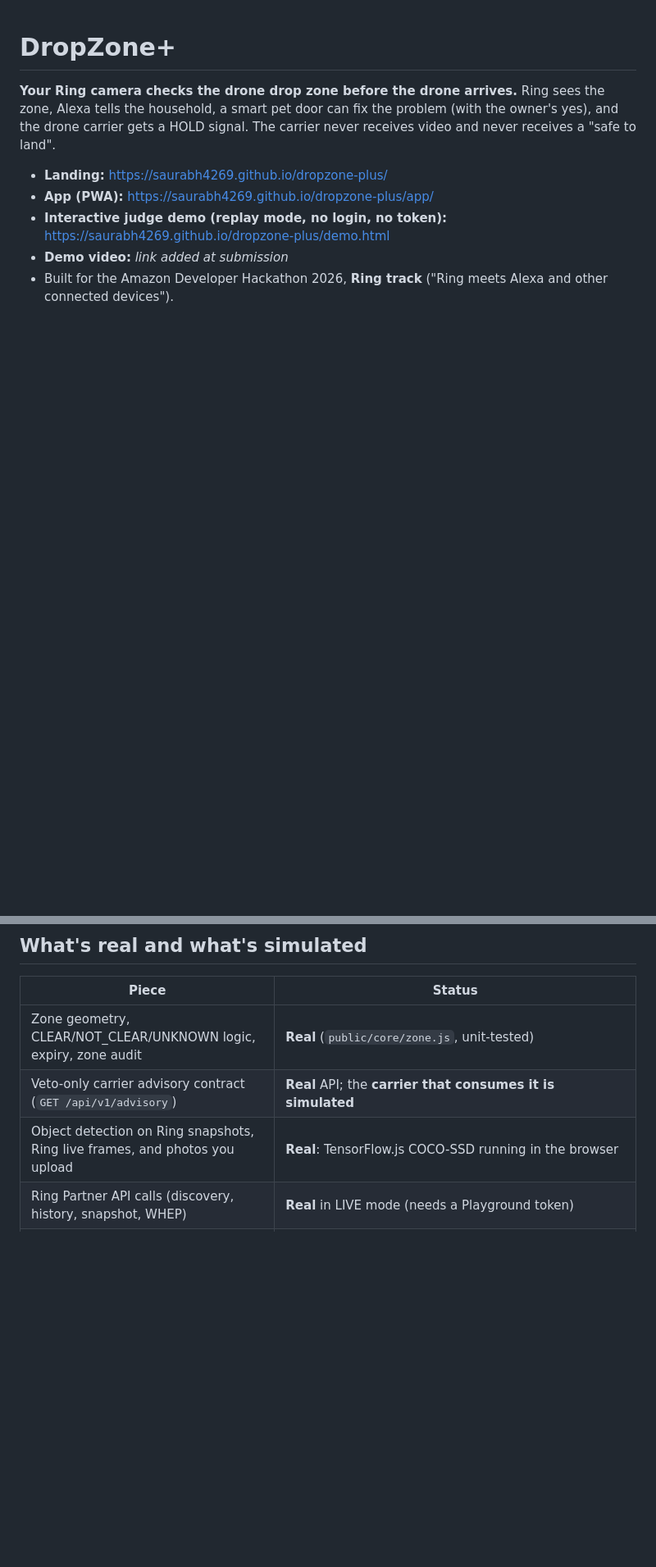
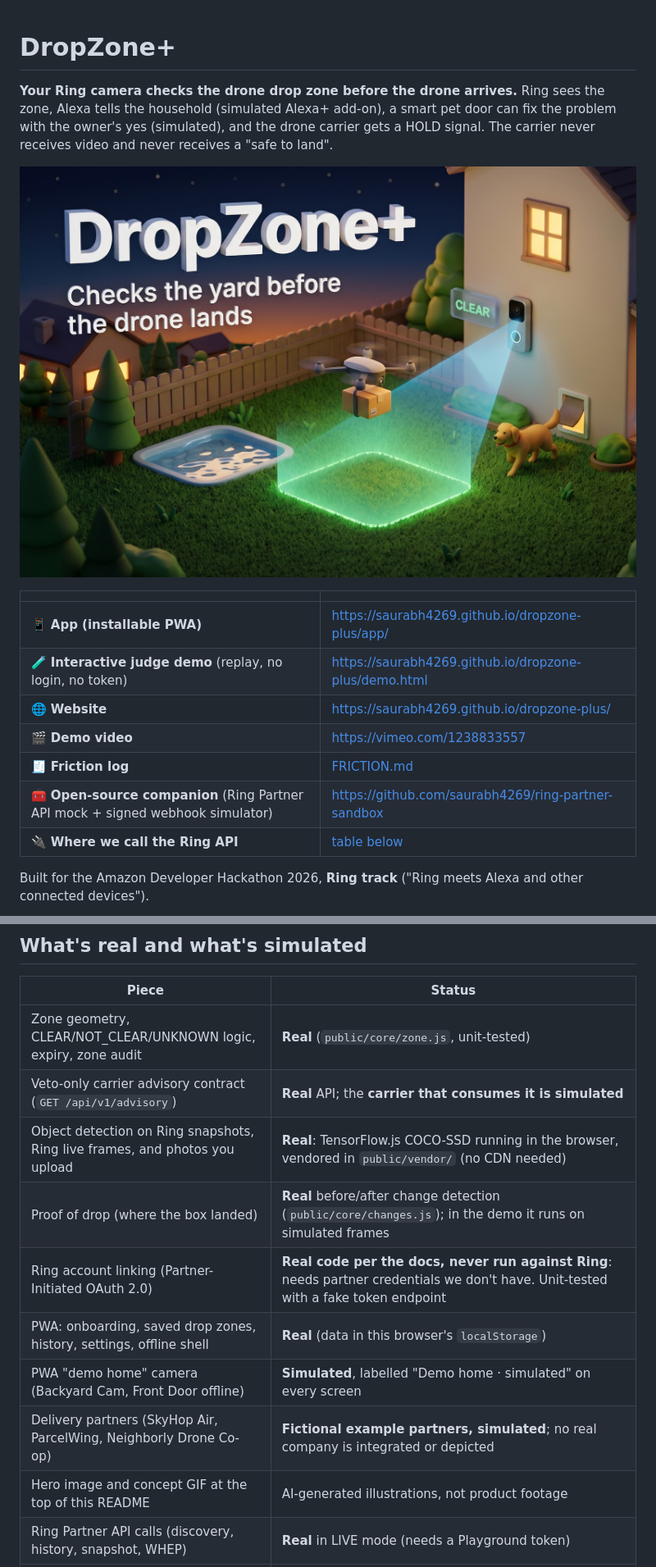
Before and after one commit to saurabh4269/dropzone-plus, a Markdown page: README.md, 2 parts joined by grey strips. Shown at 82% size. GitHub-like rendering; pictures changed too: docs/hero-3d.jpg (added); blank space fills up the shorter version.

```diff
--- a/README.md
+++ b/README.md
@@ -1,10 +1,19 @@
 # DropZone+
 
 **Your Ring camera checks the drone drop zone before the drone arrives.**
-Ring sees the zone, Alexa tells the household, a smart pet door can fix the problem (with the owner's yes), and the drone carrier gets a HOLD signal. The carrier never receives video and never receives a "safe to land".
+Ring sees the zone, Alexa tells the household (simulated Alexa+ add-on), a smart pet door can fix the problem with the owner's yes (simulated), and the drone carrier gets a HOLD signal. The carrier never receives video and never receives a "safe to land".
 
-- **Landing:** https://saurabh4269.github.io/dropzone-plus/
-- **App (PWA):** https://saurabh4269.github.io/dropzone-plus/app/
-- **Interactive judge demo (replay mode, no login, no token):** https://saurabh4269.github.io/dropzone-plus/demo.html
-- **Demo video:** _link added at submission_
-- Built for the Amazon Developer Hackathon 2026, **Ring track** ("Ring meets Alexa and other connected devices").
+![DropZone+: a Ring camera watching a backyard drop zone as a delivery drone approaches](docs/hero-3d.jpg)
+
+| | |
+|---|---|
+| 📱 **App (installable PWA)** | https://saurabh4269.github.io/dropzone-plus/app/ |
+| 🧪 **Interactive judge demo** (replay, no login, no token) | https://saurabh4269.github.io/dropzone-plus/demo.html |
+| 🌐 **Website** | https://saurabh4269.github.io/dropzone-plus/ |
+| 🎬 **Demo video** | https://vimeo.com/1238833557 |
+| 🧾 **Friction log** | [FRICTION.md](FRICTION.md) |
+| 🧰 **Open-source companion** (Ring Partner API mock + signed webhook simulator) | https://github.com/saurabh4269/ring-partner-sandbox |
+| 🔌 **Where we call the Ring API** | [table below](#how-the-ring-api-is-used) |
+
+Built for the Amazon Developer Hackathon 2026, **Ring track** ("Ring meets Alexa and other connected devices").
+
@@ -88,7 +104,13 @@ The Playground can't send webhooks, so [`scripts/simulate-events.js`](scripts/si
 |---|---|
 | Zone geometry, CLEAR/NOT_CLEAR/UNKNOWN logic, expiry, zone audit | **Real** (`public/core/zone.js`, unit-tested) |
 | Veto-only carrier advisory contract (`GET /api/v1/advisory`) | **Real** API; the **carrier that consumes it is simulated** |
-| Object detection on Ring snapshots, Ring live frames, and photos you upload | **Real**: TensorFlow.js COCO-SSD running in the browser |
+| Object detection on Ring snapshots, Ring live frames, and photos you upload | **Real**: TensorFlow.js COCO-SSD running in the browser, vendored in `public/vendor/` (no CDN needed) |
+| Proof of drop (where the box landed) | **Real** before/after change detection (`public/core/changes.js`); in the demo it runs on simulated frames |
+| Ring account linking (Partner-Initiated OAuth 2.0) | **Real code per the docs, never run against Ring**: needs partner credentials we don't have. Unit-tested with a fake token endpoint |
+| PWA: onboarding, saved drop zones, history, settings, offline shell | **Real** (data in this browser's `localStorage`) |
+| PWA "demo home" camera (Backyard Cam, Front Door offline) | **Simulated**, labelled "Demo home · simulated" on every screen |
+| Delivery partners (SkyHop Air, ParcelWing, Neighborly Drone Co-op) | **Fictional example partners, simulated**; no real company is integrated or depicted |
+| Hero image and concept GIF at the top of this README | AI-generated illustrations, not product footage |
 | Ring Partner API calls (discovery, history, snapshot, WHEP) | **Real** in LIVE mode (needs a Playground token) |
 | Ring webhooks | Real HMAC verification; **events simulated** (the Playground can't send webhooks) |
 | Replay yard, actors and their "detections" | **Simulated**: a drawn scene with **scripted** boxes, labelled "SIMULATED FEED · REPLAY" and "(scripted)" on screen |
```
Also changed, not shown: other parts of README.md (+51 -25 lines), 1 other file.
